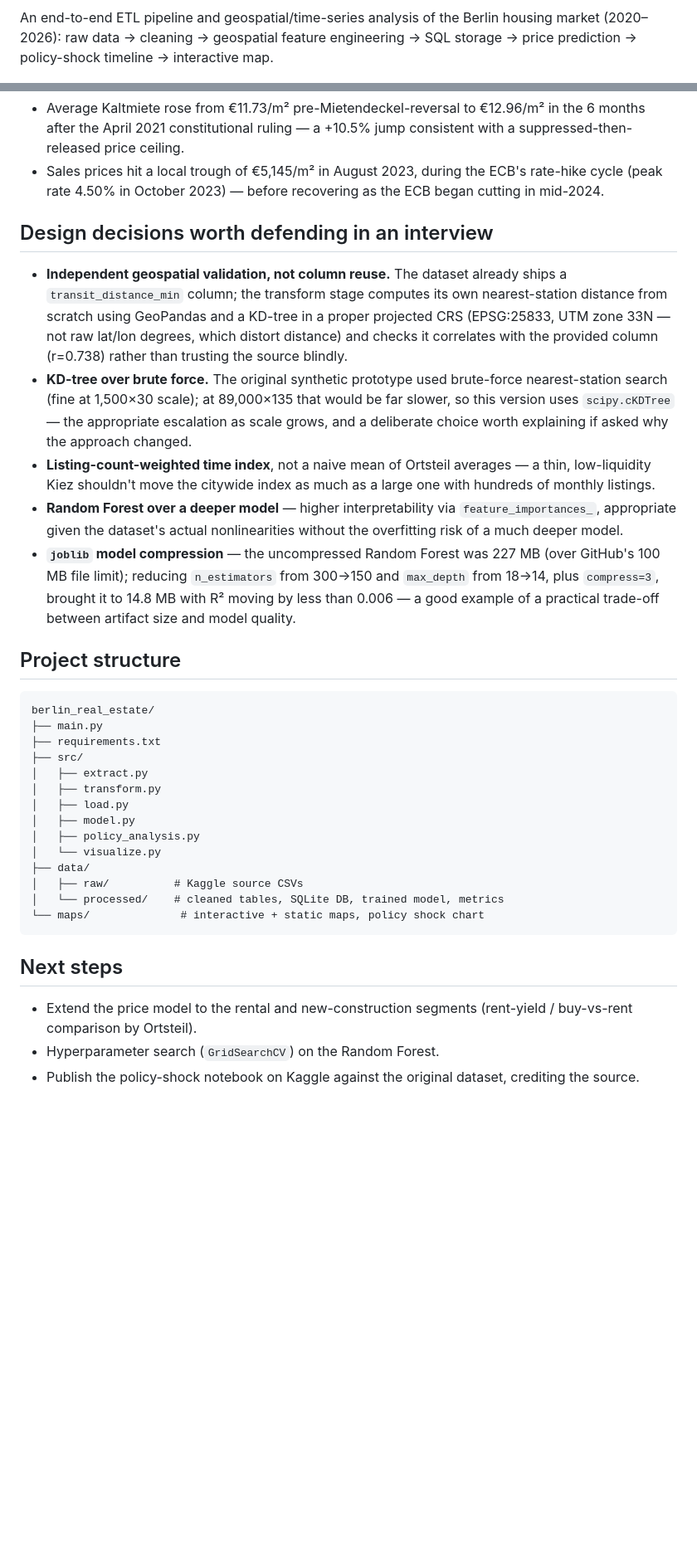
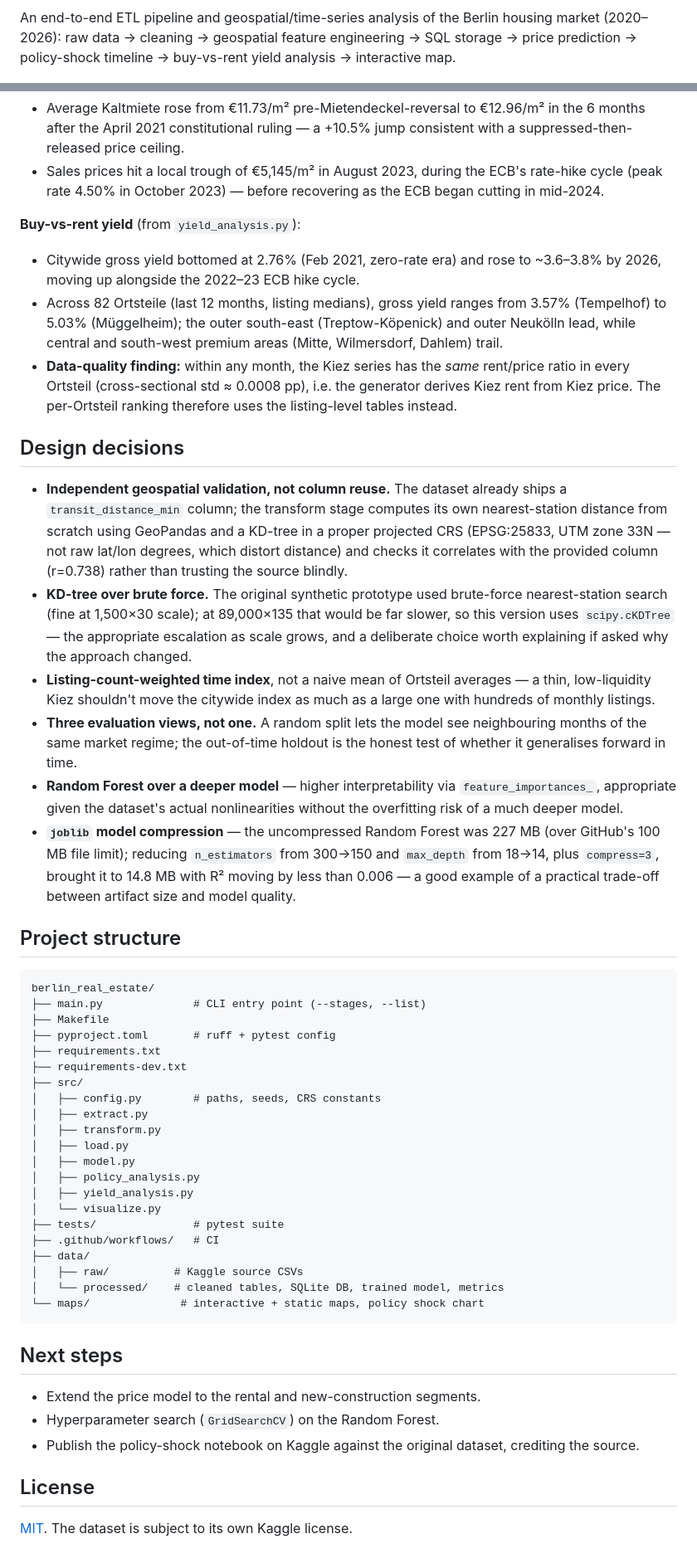
Before and after one commit to Ehsan-Ghoreishi/berlin-real-estate-geospatial-analysis, a Markdown page: README.md, 2 parts joined by grey strips. Shown at 83% size. GitHub-like rendering; blank space fills up the shorter version.

````diff
--- a/README.md
+++ b/README.md
@@ -3,6 +8,6 @@
 An end-to-end ETL pipeline and geospatial/time-series analysis of the Berlin
 housing market (2020–2026): raw data → cleaning → geospatial feature
 engineering → SQL storage → price prediction → policy-shock timeline →
-interactive map.
+buy-vs-rent yield analysis → interactive map.
 
 ![policy shock timeline](maps/policy_shock_timeline.png)
@@ -89,7 +117,19 @@ a premium), computed transit distance, and renovation condition.
   ECB's rate-hike cycle (peak rate 4.50% in October 2023) — before
   recovering as the ECB began cutting in mid-2024.
 
-## Design decisions worth defending in an interview
+**Buy-vs-rent yield** (from `yield_analysis.py`):
+- Citywide gross yield bottomed at 2.76% (Feb 2021, zero-rate era) and
+  rose to ~3.6–3.8% by 2026, moving up alongside the 2022–23 ECB hike cycle.
+- Across 82 Ortsteile (last 12 months, listing medians), gross yield
+  ranges from 3.57% (Tempelhof) to 5.03% (Müggelheim); the outer
+  south-east (Treptow-Köpenick) and outer Neukölln lead, while central
+  and south-west premium areas (Mitte, Wilmersdorf, Dahlem) trail.
+- **Data-quality finding:** within any month, the Kiez series has the
+  *same* rent/price ratio in every Ortsteil (cross-sectional std ≈
+  0.0008 pp), i.e. the generator derives Kiez rent from Kiez price. The
+  per-Ortsteil ranking therefore uses the listing-level tables instead.
+
+## Design decisions
 
 - **Independent geospatial validation, not column reuse.** The dataset
   already ships a `transit_distance_min` column; the transform stage
@@ -106,6 +146,9 @@ a premium), computed transit distance, and renovation condition.
 - **Listing-count-weighted time index**, not a naive mean of Ortsteil
   averages — a thin, low-liquidity Kiez shouldn't move the citywide index
   as much as a large one with hundreds of monthly listings.
+- **Three evaluation views, not one.** A random split lets the model see
+  neighbouring months of the same market regime; the out-of-time holdout
+  is the honest test of whether it generalises forward in time.
 - **Random Forest over a deeper model** — higher interpretability via
   `feature_importances_`, appropriate given the dataset's actual
   nonlinearities without the overfitting risk of a much deeper model.
@@ -119,15 +162,22 @@ a premium), computed transit distance, and renovation condition.
 
 ```
 berlin_real_estate/
-├── main.py
+├── main.py              # CLI entry point (--stages, --list)
+├── Makefile
+├── pyproject.toml       # ruff + pytest config
 ├── requirements.txt
+├── requirements-dev.txt
 ├── src/
+│   ├── config.py        # paths, seeds, CRS constants
 │   ├── extract.py
 │   ├── transform.py
 │   ├── load.py
 │   ├── model.py
 │   ├── policy_analysis.py
+│   ├── yield_analysis.py
 │   └── visualize.py
+├── tests/               # pytest suite
+├── .github/workflows/   # CI
 ├── data/
 │   ├── raw/          # Kaggle source CSVs
 │   └── processed/    # cleaned tables, SQLite DB, trained model, metrics
@@ -136,8 +186,11 @@ berlin_real_estate/
 
 ## Next steps
 
-- Extend the price model to the rental and new-construction segments
-  (rent-yield / buy-vs-rent comparison by Ortsteil).
+- Extend the price model to the rental and new-construction segments.
 - Hyperparameter search (`GridSearchCV`) on the Random Forest.
 - Publish the policy-shock notebook on Kaggle against the original
   dataset, crediting the source.
+
+## License
+
+[MIT](LICENSE). The dataset is subject to its own Kaggle license.
````
Also changed, not shown: other parts of README.md (+43 -15 lines).
